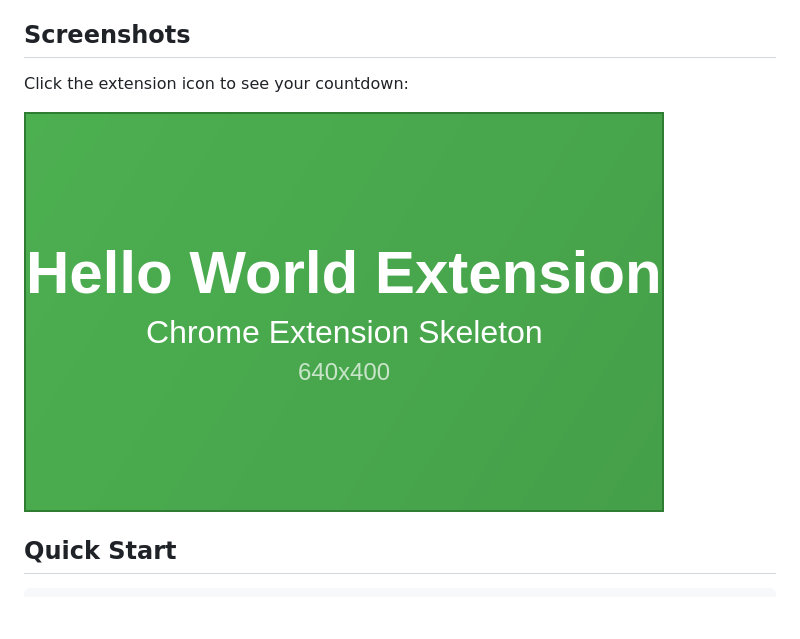
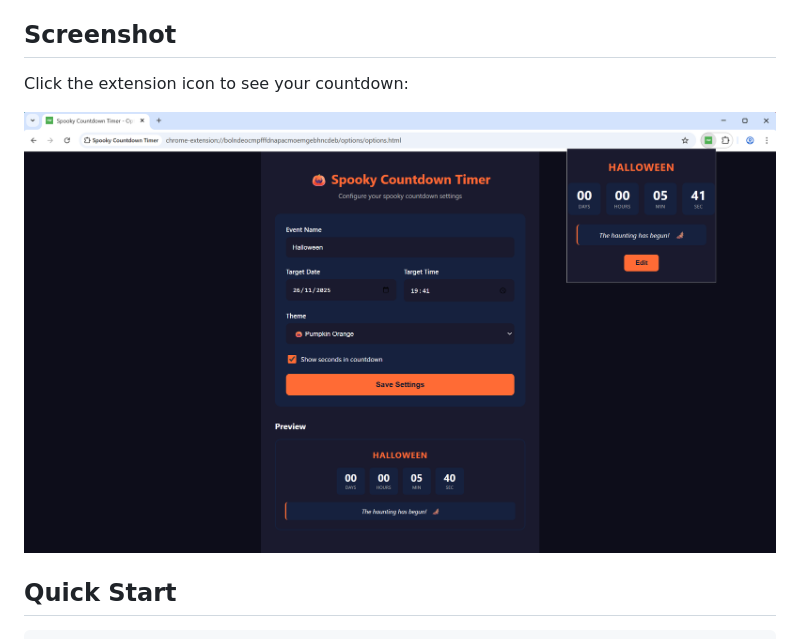
Before and after one commit to aayvazyan-tgm/chrome-plugin-example-impl-2-countown-timer, a Markdown page: README.md, the part around the change. Rendered like a GitHub page; pictures changed too: assets/screenshot.png (added); blank space fills up the shorter version.

Commit message:
docs: Update README with new screenshot asset
- Change "Screenshots" heading to "Screenshot" for accuracy
- Update screenshot image path from store-assets/screenshots/screenshot-640x400.png to assets/screenshot.png
- Add new screenshot.png file to assets directory
- Consolidate screenshot assets into single assets folder for better organization

```diff
--- a/README.md
+++ b/README.md
@@ -16,11 +16,11 @@ A Halloween-themed Chrome extension that displays a customizable countdown to yo
 - **Settings Sync** - Your preferences sync across devices via Chrome storage
 - **Live Preview** - See your countdown appearance before saving
 
-## Screenshots
+## Screenshot
 
 Click the extension icon to see your countdown:
 
-![Popup](store-assets/screenshots/screenshot-640x400.png)
+![Popup](assets/screenshot.png)
 
 ## Quick Start
 
```
